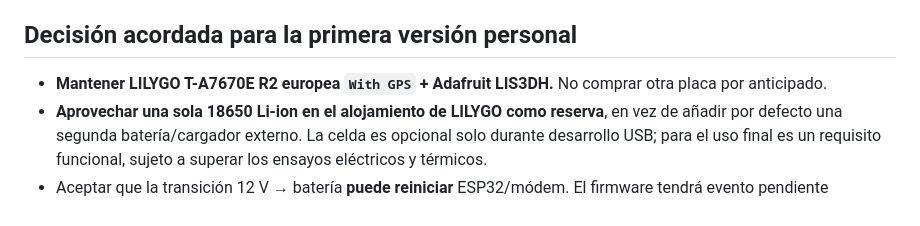
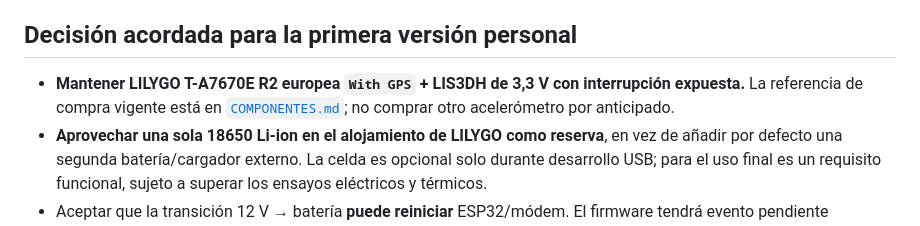
Before and after one commit to jmtrs/guardian, a Markdown page: docs/hardware/ALIMENTACION_Y_RESERVA.md, the part around the change. Rendered like a GitHub page.

Commit message:
docs(power): align LIS3DH reference with v0.6 components

```diff
--- a/docs/hardware/ALIMENTACION_Y_RESERVA.md
+++ b/docs/hardware/ALIMENTACION_Y_RESERVA.md
@@ -4,7 +4,7 @@
 
 ## Decisión acordada para la primera versión personal
 
-- **Mantener LILYGO T-A7670E R2 europea `With GPS` + Adafruit LIS3DH.** No comprar otra placa por anticipado.
+- **Mantener LILYGO T-A7670E R2 europea `With GPS` + LIS3DH de 3,3 V con interrupción expuesta.** La referencia de compra vigente está en [`COMPONENTES.md`](../COMPONENTES.md); no comprar otro acelerómetro por anticipado.
 - **Aprovechar una sola 18650 Li-ion en el alojamiento de LILYGO como reserva**, en vez de añadir por defecto una segunda batería/cargador externo. La celda es opcional solo durante desarrollo USB; para el uso final es un requisito funcional, sujeto a superar los ensayos eléctricos y térmicos.
 - Aceptar que la transición 12 V → batería **puede reiniciar** ESP32/módem. El firmware tendrá evento pendiente persistido, detección de fuente, reconexión y reintento de alerta sin esperar al GPS. No prometer conmutación sin reinicio ni alerta garantizada sin cobertura.
 - No perseguimos certificación comercial, pero sí un montaje duradero para permanecer **meses en el coche** sin agotar su batería ni cargar una celda fuera de sus límites.
```
